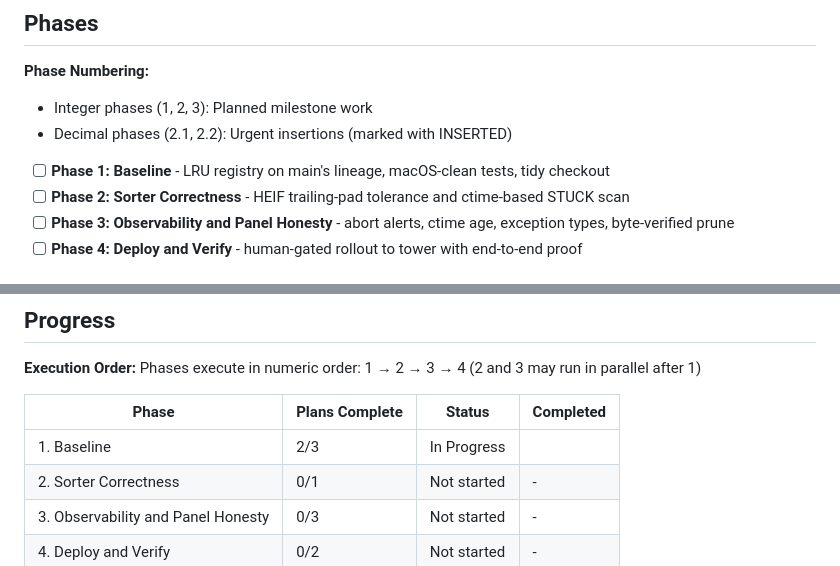
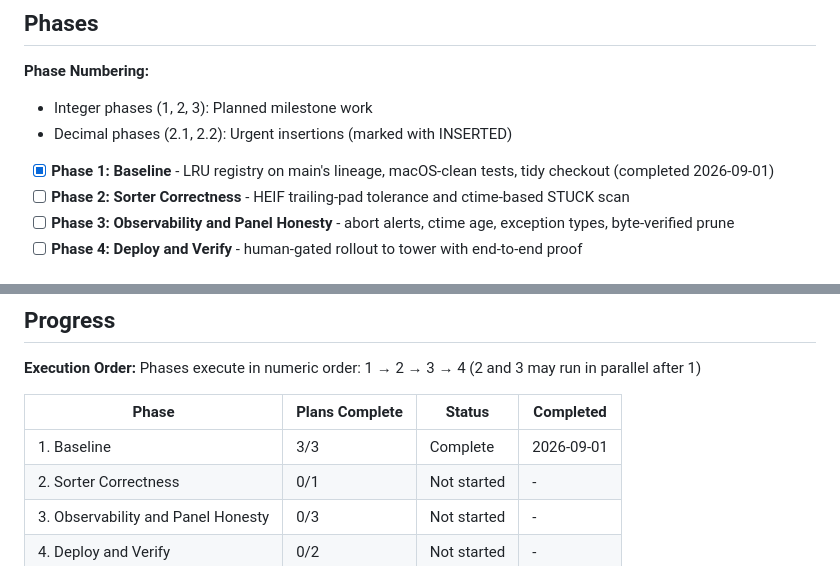
Before and after one commit to rohanpandula/FTP-Camera-Dropbox, a Markdown page: .planning/ROADMAP.md, 2 parts joined by grey strips. Rendered like a GitHub page.

Commit message:
docs(phase-1): update tracking after plan 01-03; note .claude in the documented rsync excludes
Co-Authored-By: Claude Fable 5.1 <noreply@anthropic.com>

```diff
--- a/.planning/ROADMAP.md
+++ b/.planning/ROADMAP.md
@@ -11,7 +11,7 @@ Four phases, each shippable on its own. Phase 1 puts the code that is actually r
 - Integer phases (1, 2, 3): Planned milestone work
 - Decimal phases (2.1, 2.2): Urgent insertions (marked with INSERTED)
 
-- [ ] **Phase 1: Baseline** - LRU registry on main's lineage, macOS-clean tests, tidy checkout
+- [x] **Phase 1: Baseline** - LRU registry on main's lineage, macOS-clean tests, tidy checkout (completed 2026-09-01)
 - [ ] **Phase 2: Sorter Correctness** - HEIF trailing-pad tolerance and ctime-based STUCK scan
 - [ ] **Phase 3: Observability and Panel Honesty** - abort alerts, ctime age, exception types, byte-verified prune
 - [ ] **Phase 4: Deploy and Verify** - human-gated rollout to tower with end-to-end proof
@@ -109,7 +109,7 @@ Phases execute in numeric order: 1 → 2 → 3 → 4 (2 and 3 may run in paralle
 
 | Phase | Plans Complete | Status | Completed |
 |-------|----------------|--------|-----------|
-| 1. Baseline | 2/3 | In Progress|  |
+| 1. Baseline | 3/3 | Complete   | 2026-09-01 |
 | 2. Sorter Correctness | 0/1 | Not started | - |
 | 3. Observability and Panel Honesty | 0/3 | Not started | - |
 | 4. Deploy and Verify | 0/2 | Not started | - |
```
Also changed, not shown: other parts of .planning/ROADMAP.md (+1 -1 lines).
